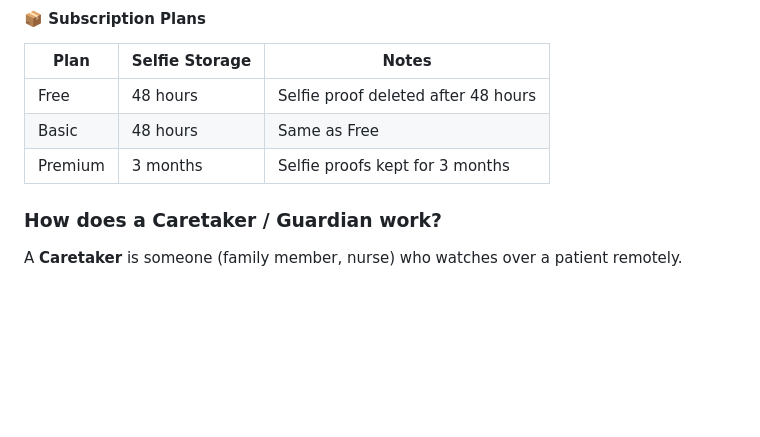
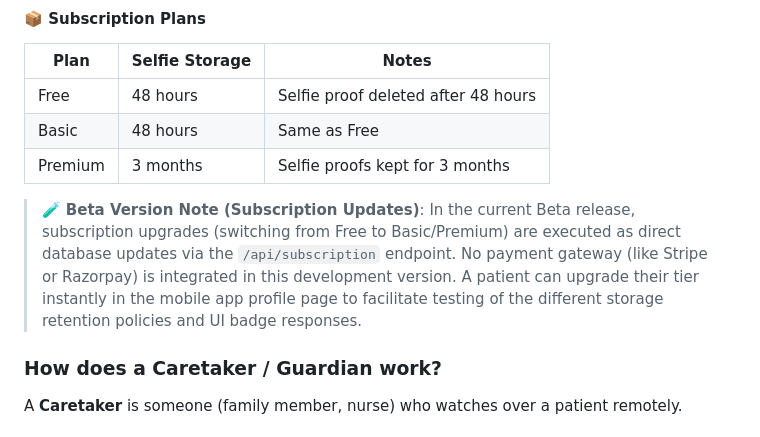
Before and after one commit to Chaitu328/medikto, a Markdown page: medikto_system_summary.md, the part around the change. Rendered like a GitHub page; blank space fills up the shorter version.

Commit message:
Update medikto_system_summary with beta subscription info
Added beta version note regarding subscription upgrades and their implementation.

```diff
--- a/medikto_system_summary.md
+++ b/medikto_system_summary.md
@@ -198,6 +198,9 @@ Step 4: Complete profile (age, blood group, height, weight — optional)
 | Basic | 48 hours | Same as Free |
 | Premium | 3 months | Selfie proofs kept for 3 months |
 
+> 🧪 **Beta Version Note (Subscription Updates)**:
+> In the current Beta release, subscription upgrades (switching from Free to Basic/Premium) are executed as direct database updates via the `/api/subscription` endpoint. No payment gateway (like Stripe or Razorpay) is integrated in this development version. A patient can upgrade their tier instantly in the mobile app profile page to facilitate testing of the different storage retention policies and UI badge responses.
+
 ### How does a Caretaker / Guardian work?
 
 A **Caretaker** is someone (family member, nurse) who watches over a patient remotely.
```
